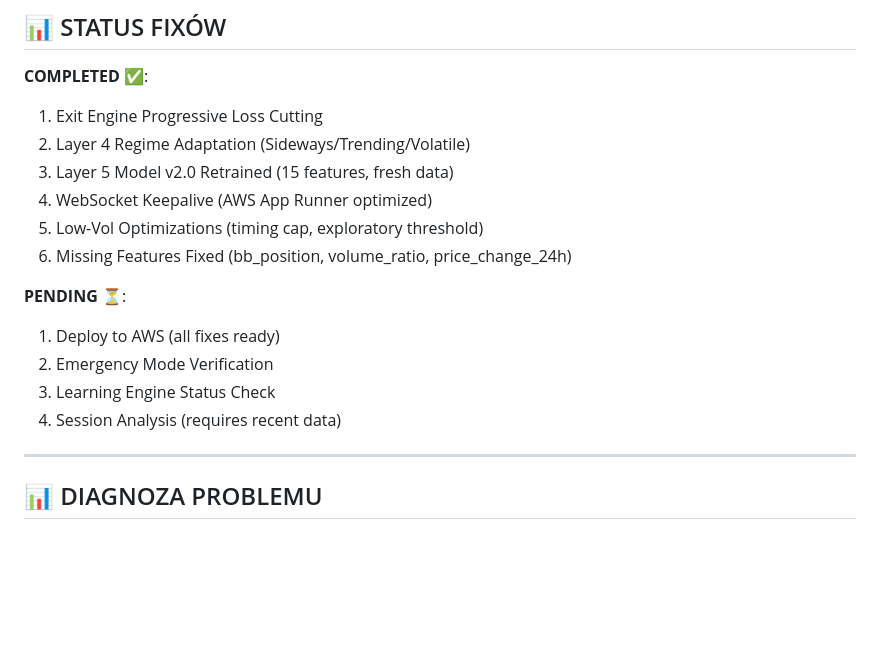
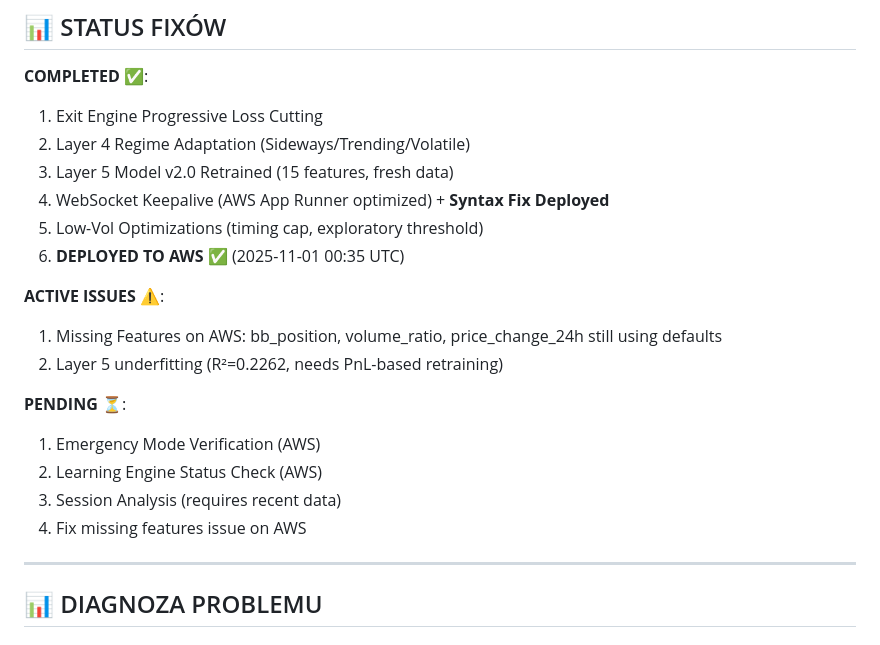
Before and after one commit to KrisRz/TradePulse.AI, a Markdown page: NAPRAWA.md, the part around the change. GitHub-like rendering; blank space fills up the shorter version.

Commit message:
📊 Update NAPRAWA.md: Deployment successful, track remaining issues

```diff
--- a/NAPRAWA.md
+++ b/NAPRAWA.md
@@ -12,15 +12,19 @@
 1. Exit Engine Progressive Loss Cutting
 2. Layer 4 Regime Adaptation (Sideways/Trending/Volatile)
 3. Layer 5 Model v2.0 Retrained (15 features, fresh data)
-4. WebSocket Keepalive (AWS App Runner optimized)
+4. WebSocket Keepalive (AWS App Runner optimized) + **Syntax Fix Deployed**
 5. Low-Vol Optimizations (timing cap, exploratory threshold)
-6. Missing Features Fixed (bb_position, volume_ratio, price_change_24h)
+6. **DEPLOYED TO AWS** ✅ (2025-11-01 00:35 UTC)
+
+**ACTIVE ISSUES** ⚠️:
+1. Missing Features on AWS: bb_position, volume_ratio, price_change_24h still using defaults
+2. Layer 5 underfitting (R²=0.2262, needs PnL-based retraining)
 
 **PENDING** ⏳:
-1. Deploy to AWS (all fixes ready)
-2. Emergency Mode Verification
-3. Learning Engine Status Check
-4. Session Analysis (requires recent data)
+1. Emergency Mode Verification (AWS)
+2. Learning Engine Status Check (AWS)
+3. Session Analysis (requires recent data)
+4. Fix missing features issue on AWS
 
 ---
 
```
